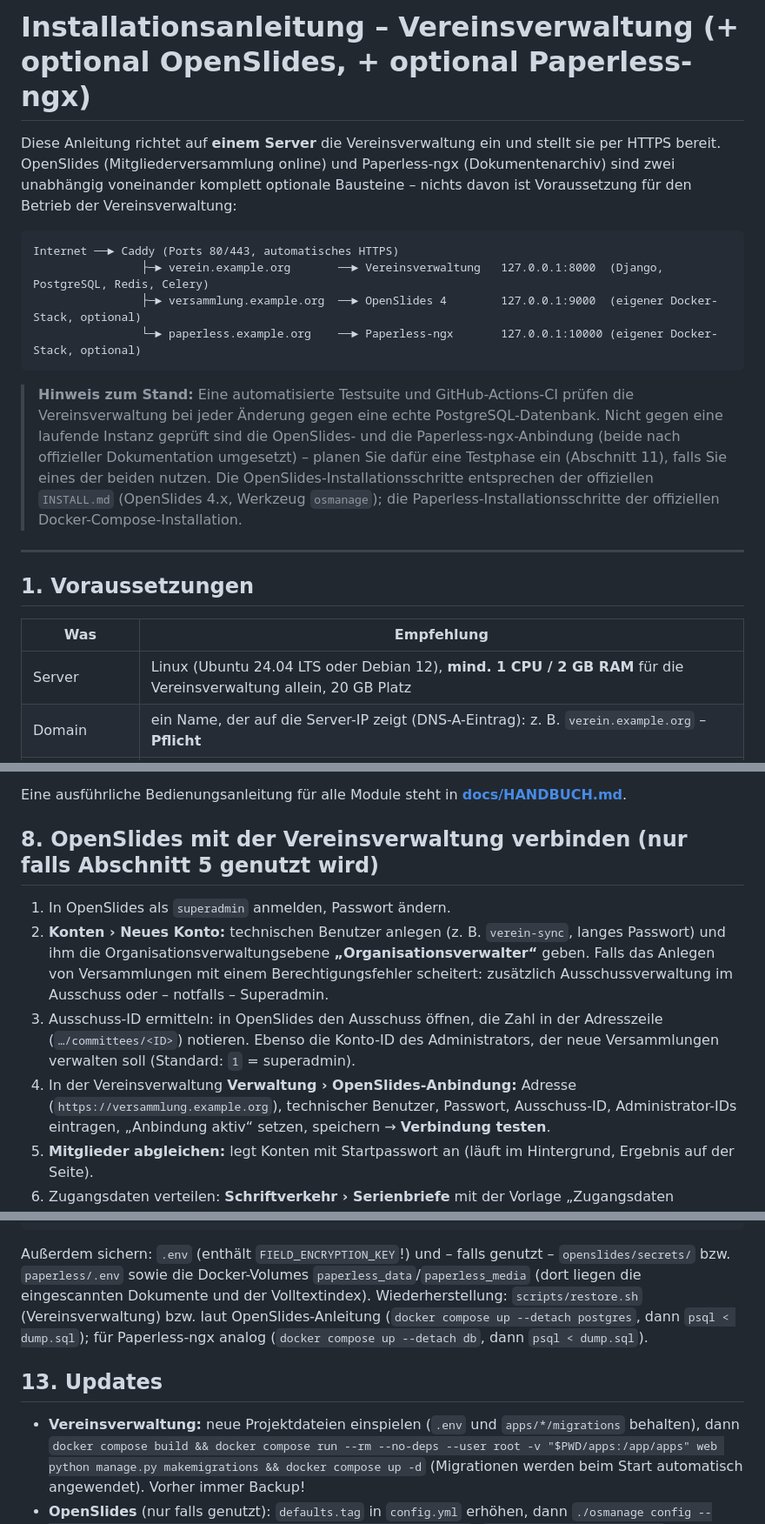
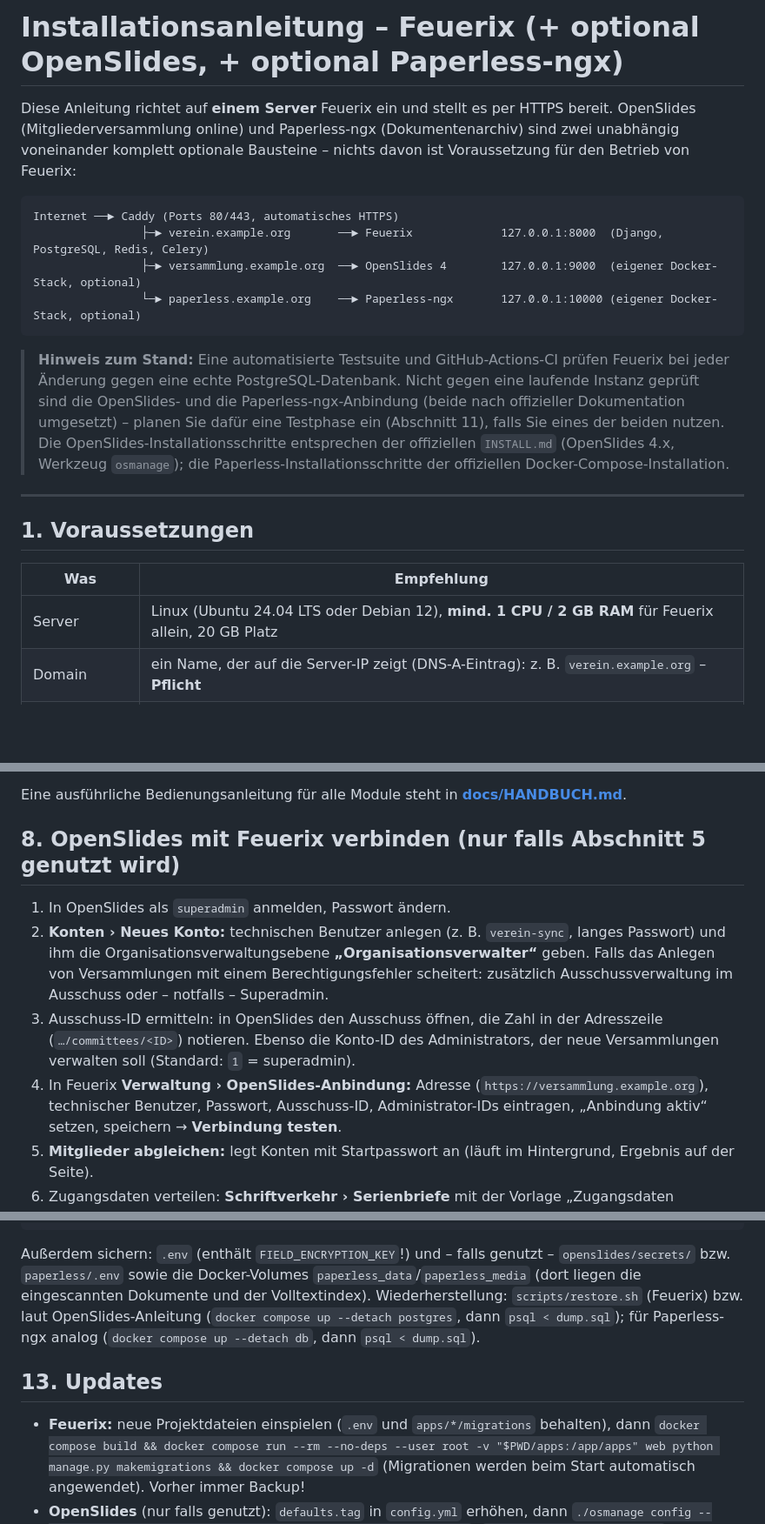
Before and after one commit to ricten/Feuerix, a Markdown page: INSTALL.md, 3 parts joined by grey strips. Shown at 87% size. Drawn GitHub-style; blank space fills up the shorter version.

````diff
--- a/INSTALL.md
+++ b/INSTALL.md
@@ -1,17 +1,17 @@
-# Installationsanleitung – Vereinsverwaltung (+ optional OpenSlides, + optional Paperless-ngx)
+# Installationsanleitung – Feuerix (+ optional OpenSlides, + optional Paperless-ngx)
 
-Diese Anleitung richtet auf **einem Server** die Vereinsverwaltung ein und stellt sie per HTTPS bereit. OpenSlides
+Diese Anleitung richtet auf **einem Server** Feuerix ein und stellt es per HTTPS bereit. OpenSlides
 (Mitgliederversammlung online) und Paperless-ngx (Dokumentenarchiv) sind zwei unabhängig voneinander komplett
-optionale Bausteine – nichts davon ist Voraussetzung für den Betrieb der Vereinsverwaltung:
+optionale Bausteine – nichts davon ist Voraussetzung für den Betrieb von Feuerix:
 
 ```
 Internet ──► Caddy (Ports 80/443, automatisches HTTPS)
-                ├─► verein.example.org       ──► Vereinsverwaltung   127.0.0.1:8000  (Django, PostgreSQL, Redis, Celery)
+                ├─► verein.example.org       ──► Feuerix             127.0.0.1:8000  (Django, PostgreSQL, Redis, Celery)
                 ├─► versammlung.example.org  ──► OpenSlides 4        127.0.0.1:9000  (eigener Docker-Stack, optional)
                 └─► paperless.example.org    ──► Paperless-ngx       127.0.0.1:10000 (eigener Docker-Stack, optional)
 ```
 
-> **Hinweis zum Stand:** Eine automatisierte Testsuite und GitHub-Actions-CI prüfen die Vereinsverwaltung bei jeder
+> **Hinweis zum Stand:** Eine automatisierte Testsuite und GitHub-Actions-CI prüfen Feuerix bei jeder
 > Änderung gegen eine echte PostgreSQL-Datenbank. Nicht gegen eine laufende Instanz geprüft sind die OpenSlides- und
 > die Paperless-ngx-Anbindung (beide nach offizieller Dokumentation umgesetzt) – planen Sie dafür eine Testphase ein
 > (Abschnitt 11), falls Sie eines der beiden nutzen. Die OpenSlides-Installationsschritte entsprechen der offiziellen
@@ -24,7 +24,7 @@ Internet ──► Caddy (Ports 80/443, automatisches HTTPS)
 
 | Was | Empfehlung |
 |---|---|
-| Server | Linux (Ubuntu 24.04 LTS oder Debian 12), **mind. 1 CPU / 2 GB RAM** für die Vereinsverwaltung allein, 20 GB Platz |
+| Server | Linux (Ubuntu 24.04 LTS oder Debian 12), **mind. 1 CPU / 2 GB RAM** für Feuerix allein, 20 GB Platz |
 | Domain | ein Name, der auf die Server-IP zeigt (DNS-A-Eintrag): z. B. `verein.example.org` – **Pflicht** |
 | Domains zusätzlich | je ein weiterer Name nur bei Bedarf: `versammlung.example.org` für OpenSlides (Abschnitt 5), `paperless.example.org` für Paperless-ngx (Abschnitt 9) |
 | RAM zusätzlich | +2 GB, falls OpenSlides mitbetrieben wird (viele Container); +1 GB, falls Paperless-ngx über Abschnitt 9 (Weg A) mitbetrieben wird (eigene Postgres-Instanz, OCR-Verarbeitung) |
@@ -162,7 +162,7 @@ Zertifikat.
 
 Eine ausführliche Bedienungsanleitung für alle Module steht in **[docs/HANDBUCH.md](docs/HANDBUCH.md)**.
 
-## 8. OpenSlides mit der Vereinsverwaltung verbinden (nur falls Abschnitt 5 genutzt wird)
+## 8. OpenSlides mit Feuerix verbinden (nur falls Abschnitt 5 genutzt wird)
 
 1. In OpenSlides als `superadmin` anmelden, Passwort ändern.
 2. **Konten › Neues Konto:** technischen Benutzer anlegen (z. B. `verein-sync`, langes Passwort) und ihm die
@@ -170,7 +170,7 @@ Eine ausführliche Bedienungsanleitung für alle Module steht in **[docs/HANDBUC
    Berechtigungsfehler scheitert: zusätzlich Ausschussverwaltung im Ausschuss oder – notfalls – Superadmin.
 3. Ausschuss-ID ermitteln: in OpenSlides den Ausschuss öffnen, die Zahl in der Adresszeile (`…/committees/<ID>`) notieren.
    Ebenso die Konto-ID des Administrators, der neue Versammlungen verwalten soll (Standard: `1` = superadmin).
-4. In der Vereinsverwaltung **Verwaltung › OpenSlides-Anbindung:** Adresse (`https://versammlung.example.org`), technischer
+4. In Feuerix **Verwaltung › OpenSlides-Anbindung:** Adresse (`https://versammlung.example.org`), technischer
    Benutzer, Passwort, Ausschuss-ID, Administrator-IDs eintragen, „Anbindung aktiv“ setzen, speichern → **Verbindung testen**.
 5. **Mitglieder abgleichen:** legt Konten mit Startpasswort an (läuft im Hintergrund, Ergebnis auf der Seite).
 6. Zugangsdaten verteilen: **Schriftverkehr › Serienbriefe** mit der Vorlage „Zugangsdaten OpenSlides“ (per Brief oder E-Mail),
@@ -268,13 +268,13 @@ Als Cronjob (täglich 03:00), danach die Dateien **auf einen anderen Rechner/Spe
 Außerdem sichern: `.env` (enthält `FIELD_ENCRYPTION_KEY`!) und – falls genutzt – `openslides/secrets/` bzw.
 `paperless/.env` sowie die Docker-Volumes `paperless_data`/`paperless_media` (dort liegen die eingescannten
 Dokumente und der Volltextindex).
-Wiederherstellung: `scripts/restore.sh` (Vereinsverwaltung) bzw. laut OpenSlides-Anleitung
+Wiederherstellung: `scripts/restore.sh` (Feuerix) bzw. laut OpenSlides-Anleitung
 (`docker compose up --detach postgres`, dann `psql < dump.sql`); für Paperless-ngx analog
 (`docker compose up --detach db`, dann `psql < dump.sql`).
 
 ## 13. Updates
 
-* **Vereinsverwaltung:** neue Projektdateien einspielen (`.env` und `apps/*/migrations` behalten), dann
+* **Feuerix:** neue Projektdateien einspielen (`.env` und `apps/*/migrations` behalten), dann
   `docker compose build && docker compose run --rm --no-deps --user root -v "$PWD/apps:/app/apps" web python manage.py makemigrations && docker compose up -d`
   (Migrationen werden beim Start automatisch angewendet). Vorher immer Backup!
 * **OpenSlides** (nur falls genutzt): `defaults.tag` in `config.yml` erhöhen, dann
````
Also changed, not shown: other parts of INSTALL.md (+16 -16 lines), README.md (+3 -4 lines), docs/HANDBUCH.md (+6 -6 lines).
